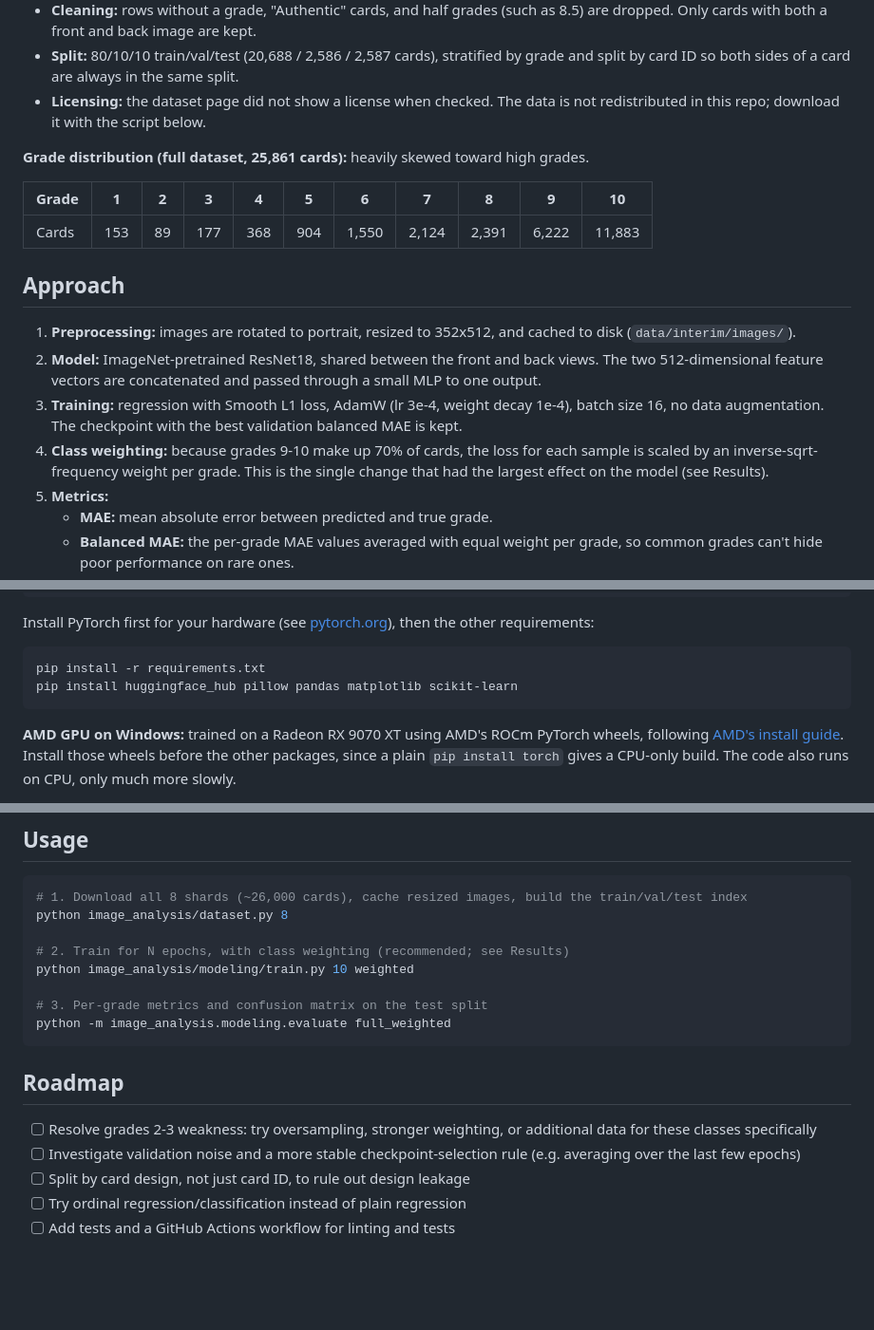
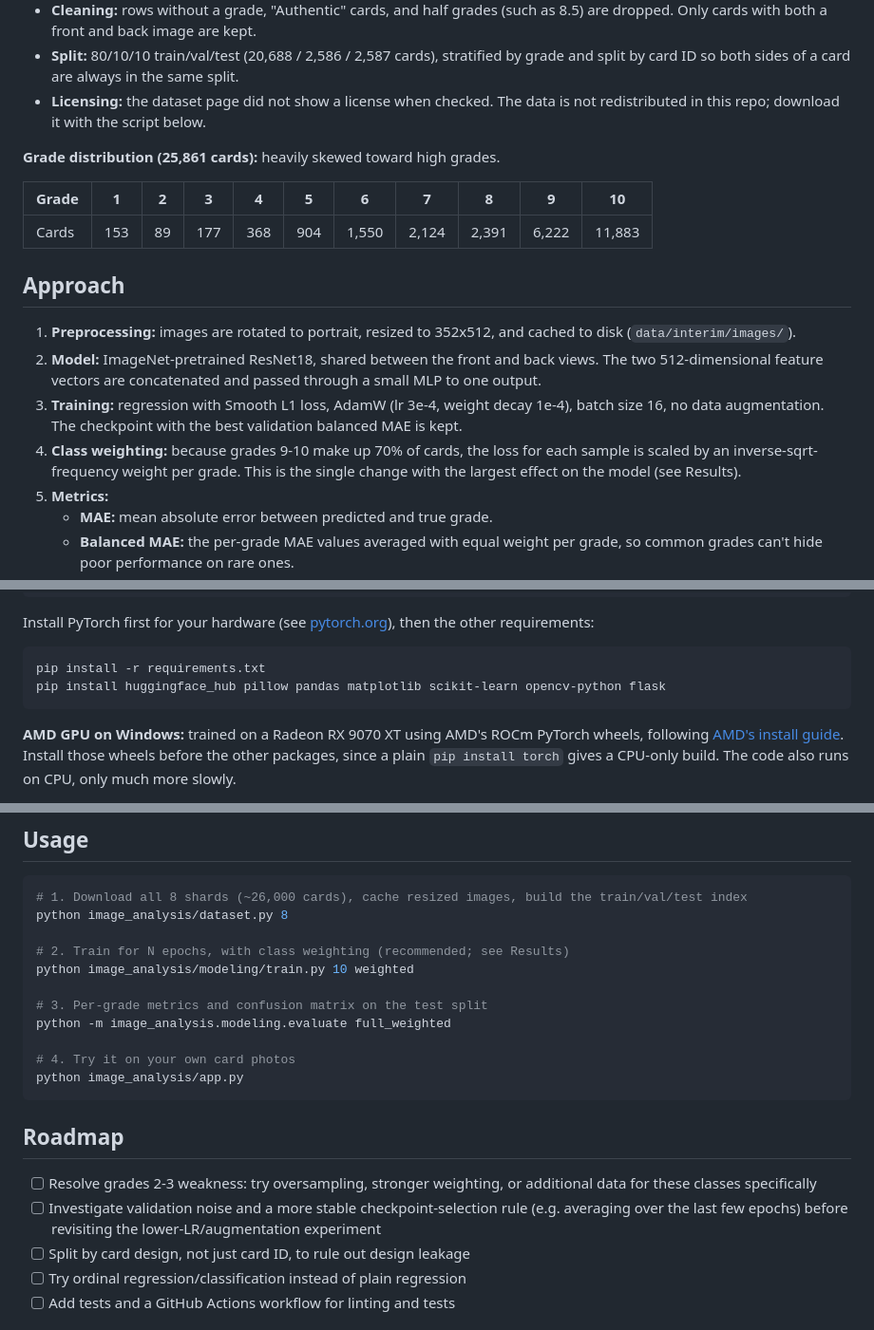
Before and after one commit to dtang555/image-analysis, a Markdown page: README.md, 3 parts joined by grey strips. Shown at 95% size. Drawn GitHub-style; blank space fills up the shorter version.

````diff
--- a/README.md
+++ b/README.md
@@ -17,7 +19,7 @@ Given a front and back scan of a card, the model predicts a single number: the e
 - **Split:** 80/10/10 train/val/test (20,688 / 2,586 / 2,587 cards), stratified by grade and split by card ID so both sides of a card are always in the same split.
 - **Licensing:** the dataset page did not show a license when checked. The data is not redistributed in this repo; download it with the script below.
 
-**Grade distribution (full dataset, 25,861 cards):** heavily skewed toward high grades.
+**Grade distribution (25,861 cards):** heavily skewed toward high grades.
 
 | Grade | 1 | 2 | 3 | 4 | 5 | 6 | 7 | 8 | 9 | 10 |
 |---|---|---|---|---|---|---|---|---|---|---|
@@ -28,7 +30,7 @@ Given a front and back scan of a card, the model predicts a single number: the e
 1. **Preprocessing:** images are rotated to portrait, resized to 352x512, and cached to disk (`data/interim/images/`).
 2. **Model:** ImageNet-pretrained ResNet18, shared between the front and back views. The two 512-dimensional feature vectors are concatenated and passed through a small MLP to one output.
 3. **Training:** regression with Smooth L1 loss, AdamW (lr 3e-4, weight decay 1e-4), batch size 16, no data augmentation. The checkpoint with the best validation balanced MAE is kept.
-4. **Class weighting:** because grades 9-10 make up 70% of cards, the loss for each sample is scaled by an inverse-sqrt-frequency weight per grade. This is the single change that had the largest effect on the model (see Results).
+4. **Class weighting:** because grades 9-10 make up 70% of cards, the loss for each sample is scaled by an inverse-sqrt-frequency weight per grade. This is the single change with the largest effect on the model (see Results).
 5. **Metrics:**
    - **MAE:** mean absolute error between predicted and true grade.
    - **Balanced MAE:** the per-grade MAE values averaged with equal weight per grade, so common grades can't hide poor performance on rare ones.
@@ -116,7 +134,7 @@ Install PyTorch first for your hardware (see [pytorch.org](https://pytorch.org/g
 
 ```bash
 pip install -r requirements.txt
-pip install huggingface_hub pillow pandas matplotlib scikit-learn
+pip install huggingface_hub pillow pandas matplotlib scikit-learn opencv-python flask
 ```
 
 **AMD GPU on Windows:** trained on a Radeon RX 9070 XT using AMD's ROCm PyTorch wheels, following [AMD's install guide](https://rocm.docs.amd.com/projects/radeon-ryzen/en/latest/docs/install/installrad/windows/install-pytorch.html). Install those wheels before the other packages, since a plain `pip install torch` gives a CPU-only build. The code also runs on CPU, only much more slowly.
@@ -132,12 +150,15 @@ python image_analysis/modeling/train.py 10 weighted
 
 # 3. Per-grade metrics and confusion matrix on the test split
 python -m image_analysis.modeling.evaluate full_weighted
+
+# 4. Try it on your own card photos
+python image_analysis/app.py
 ```
 
 ## Roadmap
 
 - [ ] Resolve grades 2-3 weakness: try oversampling, stronger weighting, or additional data for these classes specifically
-- [ ] Investigate validation noise and a more stable checkpoint-selection rule (e.g. averaging over the last few epochs)
+- [ ] Investigate validation noise and a more stable checkpoint-selection rule (e.g. averaging over the last few epochs) before revisiting the lower-LR/augmentation experiment
 - [ ] Split by card design, not just card ID, to rule out design leakage
 - [ ] Try ordinal regression/classification instead of plain regression
 - [ ] Add tests and a GitHub Actions workflow for linting and tests
````
Also changed, not shown: other parts of README.md (+24 -6 lines).
